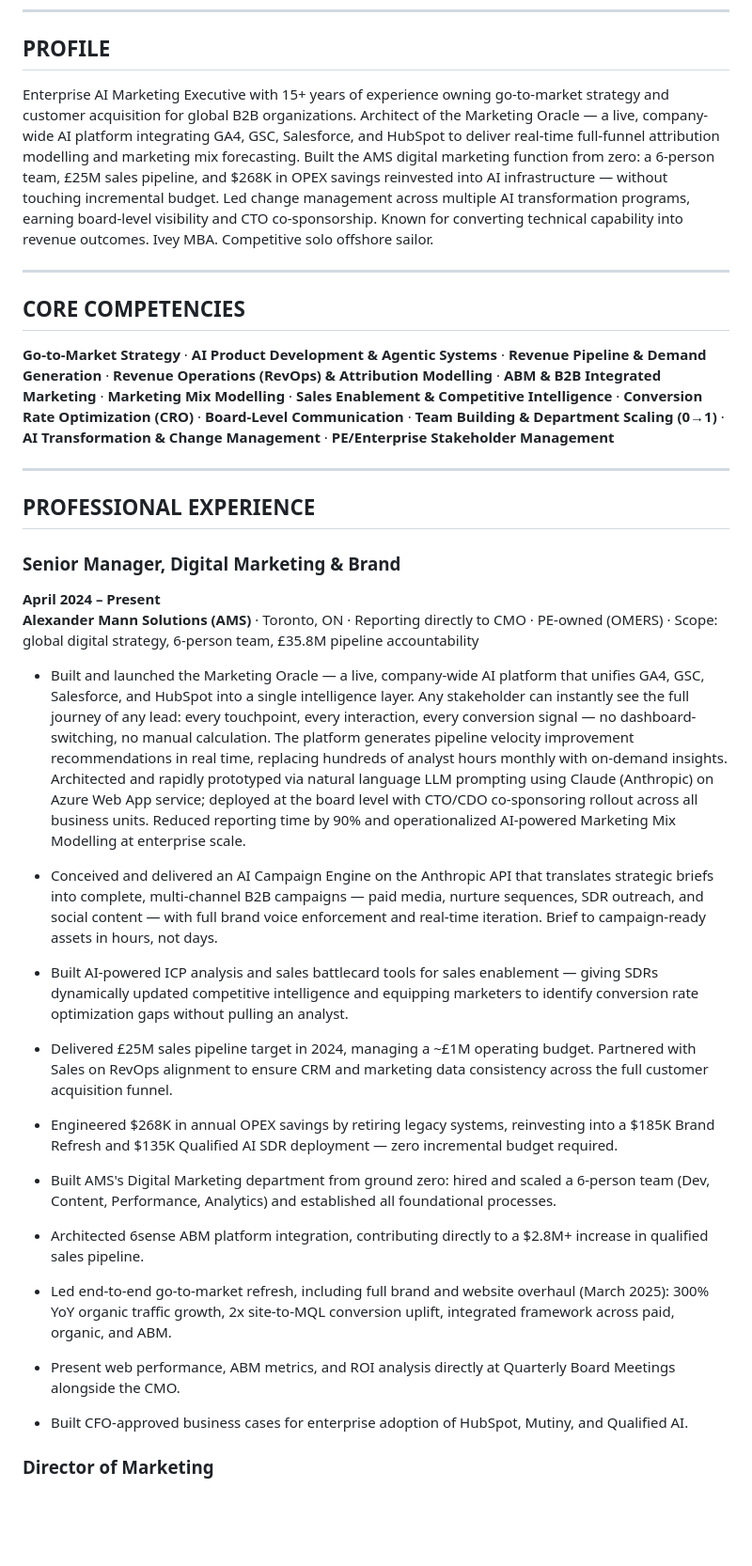
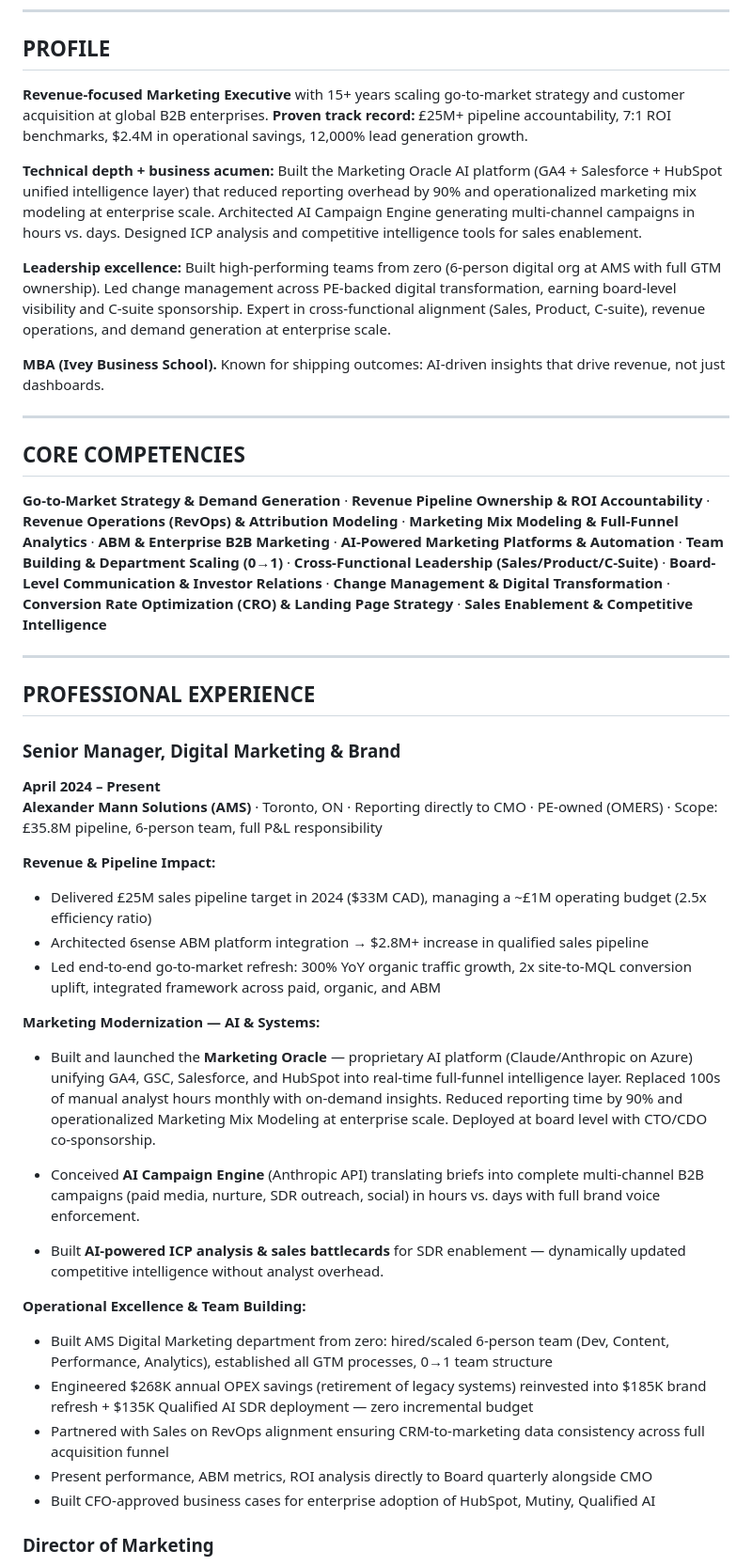
Before and after one commit to sailorshinde/sailorshinde, a Markdown page: career-ops/cv.md, the part around one of its changes. Shown at 94% size. Drawn GitHub-style; blank space fills up the shorter version.

Commit message:
Optimize CV for B2B marketing leadership roles
Enhanced profile, competencies, and experience sections to emphasize:
- Revenue/pipeline accountability (£25M, 7:1 ROI benchmarks)
- AI platform modernization (Marketing Oracle, AI Campaign Engine)
- Team scaling from 0→1 (6-person org at AMS)
- Cross-functional leadership and board-level visibility
- Cost optimization and operational efficiency (.4M savings, 12,000% lead growth)
- RevOps alignment and enterprise stakeholder management

Now optimized for Head of Digital Marketing / Senior Director of Marketing roles at enterprise B2B companies.

https://claude.ai/code/session_019tkeaqfpytqVE3DcLWfqvY

```diff
--- a/career-ops/cv.md
+++ b/career-ops/cv.md
@@ -7,13 +7,19 @@ Toronto, ON | gaurav@gauravshinde.com | +1 226 448 0423 | linkedin.com/in/therea
 
 ## PROFILE
 
-Enterprise AI Marketing Executive with 15+ years of experience owning go-to-market strategy and customer acquisition for global B2B organizations. Architect of the Marketing Oracle — a live, company-wide AI platform integrating GA4, GSC, Salesforce, and HubSpot to deliver real-time full-funnel attribution modelling and marketing mix forecasting. Built the AMS digital marketing function from zero: a 6-person team, £25M sales pipeline, and $268K in OPEX savings reinvested into AI infrastructure — without touching incremental budget. Led change management across multiple AI transformation programs, earning board-level visibility and CTO co-sponsorship. Known for converting technical capability into revenue outcomes. Ivey MBA. Competitive solo offshore sailor.
+**Revenue-focused Marketing Executive** with 15+ years scaling go-to-market strategy and customer acquisition at global B2B enterprises. **Proven track record:** £25M+ pipeline accountability, 7:1 ROI benchmarks, $2.4M in operational savings, 12,000% lead generation growth.
+
+**Technical depth + business acumen:** Built the Marketing Oracle AI platform (GA4 + Salesforce + HubSpot unified intelligence layer) that reduced reporting overhead by 90% and operationalized marketing mix modeling at enterprise scale. Architected AI Campaign Engine generating multi-channel campaigns in hours vs. days. Designed ICP analysis and competitive intelligence tools for sales enablement.
+
+**Leadership excellence:** Built high-performing teams from zero (6-person digital org at AMS with full GTM ownership). Led change management across PE-backed digital transformation, earning board-level visibility and C-suite sponsorship. Expert in cross-functional alignment (Sales, Product, C-suite), revenue operations, and demand generation at enterprise scale.
+
+**MBA (Ivey Business School).** Known for shipping outcomes: AI-driven insights that drive revenue, not just dashboards.
 
 ---
 
 ## CORE COMPETENCIES
 
-**Go-to-Market Strategy** · **AI Product Development & Agentic Systems** · **Revenue Pipeline & Demand Generation** · **Revenue Operations (RevOps) & Attribution Modelling** · **ABM & B2B Integrated Marketing** · **Marketing Mix Modelling** · **Sales Enablement & Competitive Intelligence** · **Conversion Rate Optimization (CRO)** · **Board-Level Communication** · **Team Building & Department Scaling (0→1)** · **AI Transformation & Change Management** · **PE/Enterprise Stakeholder Management**
+**Go-to-Market Strategy & Demand Generation** · **Revenue Pipeline Ownership & ROI Accountability** · **Revenue Operations (RevOps) & Attribution Modeling** · **Marketing Mix Modeling & Full-Funnel Analytics** · **ABM & Enterprise B2B Marketing** · **AI-Powered Marketing Platforms & Automation** · **Team Building & Department Scaling (0→1)** · **Cross-Functional Leadership (Sales/Product/C-Suite)** · **Board-Level Communication & Investor Relations** · **Change Management & Digital Transformation** · **Conversion Rate Optimization (CRO) & Landing Page Strategy** · **Sales Enablement & Competitive Intelligence**
 
 ---
 
@@ -21,27 +27,26 @@ Enterprise AI Marketing Executive with 15+ years of experience owning go-to-mark
 
 ### Senior Manager, Digital Marketing & Brand
 **April 2024 – Present**
-**Alexander Mann Solutions (AMS)** · Toronto, ON · Reporting directly to CMO · PE-owned (OMERS) · Scope: global digital strategy, 6-person team, £35.8M pipeline accountability
+**Alexander Mann Solutions (AMS)** · Toronto, ON · Reporting directly to CMO · PE-owned (OMERS) · Scope: £35.8M pipeline, 6-person team, full P&L responsibility
 
-- Built and launched the Marketing Oracle — a live, company-wide AI platform that unifies GA4, GSC, Salesforce, and HubSpot into a single intelligence layer. Any stakeholder can instantly see the full journey of any lead: every touchpoint, every interaction, every conversion signal — no dashboard-switching, no manual calculation. The platform generates pipeline velocity improvement recommendations in real time, replacing hundreds of analyst hours monthly with on-demand insights. Architected and rapidly prototyped via natural language LLM prompting using Claude (Anthropic) on Azure Web App service; deployed at the board level with CTO/CDO co-sponsoring rollout across all business units. Reduced reporting time by 90% and operationalized AI-powered Marketing Mix Modelling at enterprise scale.
+**Revenue & Pipeline Impact:**
+- Delivered £25M sales pipeline target in 2024 ($33M CAD), managing a ~£1M operating budget (2.5x efficiency ratio)
+- Architected 6sense ABM platform integration → $2.8M+ increase in qualified sales pipeline
+- Led end-to-end go-to-market refresh: 300% YoY organic traffic growth, 2x site-to-MQL conversion uplift, integrated framework across paid, organic, and ABM
 
-- Conceived and delivered an AI Campaign Engine on the Anthropic API that translates strategic briefs into complete, multi-channel B2B campaigns — paid media, nurture sequences, SDR outreach, and social content — with full brand voice enforcement and real-time iteration. Brief to campaign-ready assets in hours, not days.
+**Marketing Modernization — AI & Systems:**
+- Built and launched the **Marketing Oracle** — proprietary AI platform (Claude/Anthropic on Azure) unifying GA4, GSC, Salesforce, and HubSpot into real-time full-funnel intelligence layer. Replaced 100s of manual analyst hours monthly with on-demand insights. Reduced reporting time by 90% and operationalized Marketing Mix Modeling at enterprise scale. Deployed at board level with CTO/CDO co-sponsorship.
 
-- Built AI-powered ICP analysis and sales battlecard tools for sales enablement — giving SDRs dynamically updated competitive intelligence and equipping marketers to identify conversion rate optimization gaps without pulling an analyst.
+- Conceived **AI Campaign Engine** (Anthropic API) translating briefs into complete multi-channel B2B campaigns (paid media, nurture, SDR outreach, social) in hours vs. days with full brand voice enforcement.
 
-- Delivered £25M sales pipeline target in 2024, managing a ~£1M operating budget. Partnered with Sales on RevOps alignment to ensure CRM and marketing data consistency across the full customer acquisition funnel.
+- Built **AI-powered ICP analysis & sales battlecards** for SDR enablement — dynamically updated competitive intelligence without analyst overhead.
 
-- Engineered $268K in annual OPEX savings by retiring legacy systems, reinvesting into a $185K Brand Refresh and $135K Qualified AI SDR deployment — zero incremental budget required.
-
-- Built AMS's Digital Marketing department from ground zero: hired and scaled a 6-person team (Dev, Content, Performance, Analytics) and established all foundational processes.
-
-- Architected 6sense ABM platform integration, contributing directly to a $2.8M+ increase in qualified sales pipeline.
-
-- Led end-to-end go-to-market refresh, including full brand and website overhaul (March 2025): 300% YoY organic traffic growth, 2x site-to-MQL conversion uplift, integrated framework across paid, organic, and ABM.
-
-- Present web performance, ABM metrics, and ROI analysis directly at Quarterly Board Meetings alongside the CMO.
-
-- Built CFO-approved business cases for enterprise adoption of HubSpot, Mutiny, and Qualified AI.
+**Operational Excellence & Team Building:**
+- Built AMS Digital Marketing department from zero: hired/scaled 6-person team (Dev, Content, Performance, Analytics), established all GTM processes, 0→1 team structure
+- Engineered $268K annual OPEX savings (retirement of legacy systems) reinvested into $185K brand refresh + $135K Qualified AI SDR deployment — zero incremental budget
+- Partnered with Sales on RevOps alignment ensuring CRM-to-marketing data consistency across full acquisition funnel
+- Present performance, ABM metrics, ROI analysis directly to Board quarterly alongside CMO
+- Built CFO-approved business cases for enterprise adoption of HubSpot, Mutiny, Qualified AI
 
 ### Director of Marketing
 **October 2022 – February 2024**
```
Also changed, not shown: other parts of career-ops/cv.md (+14 -9 lines).
